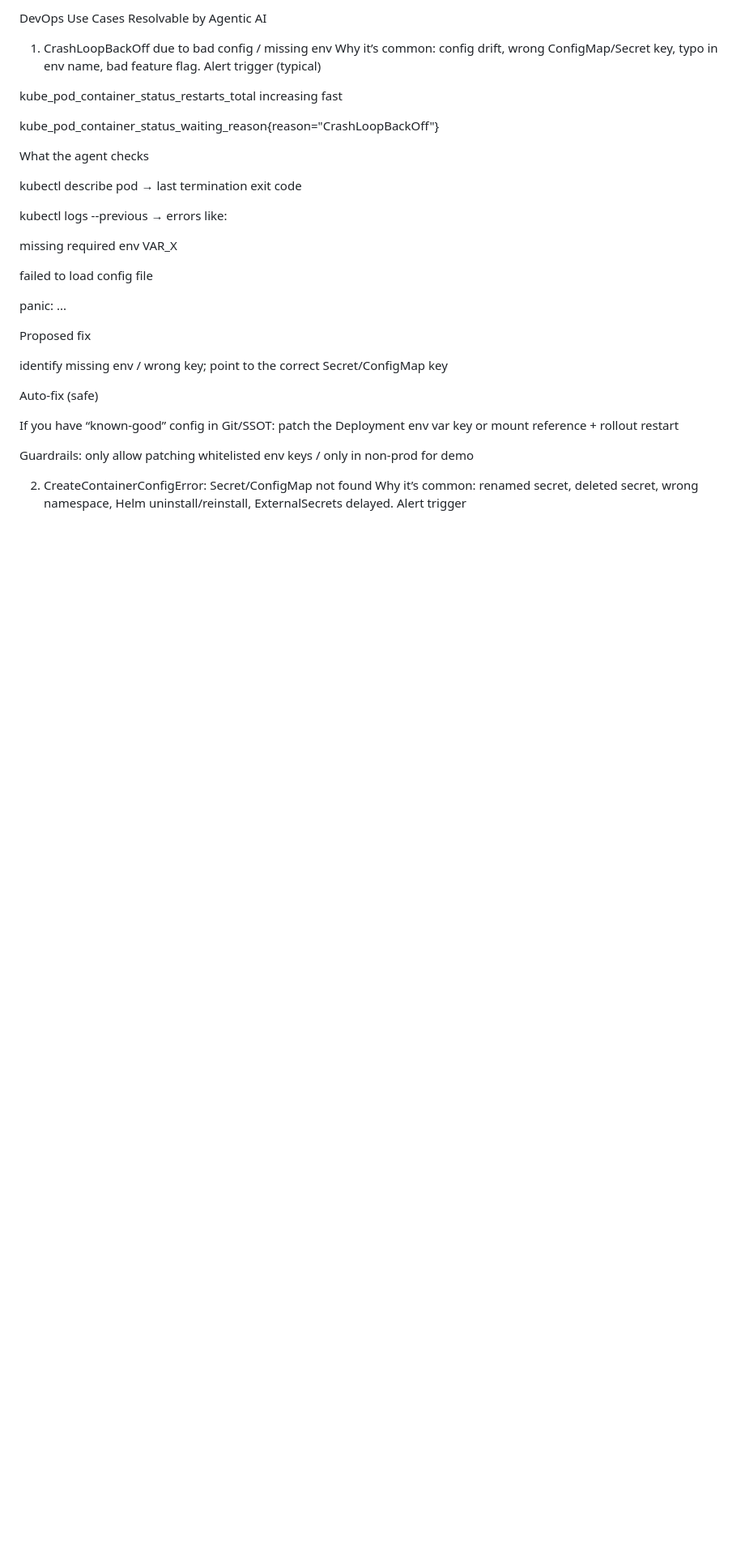
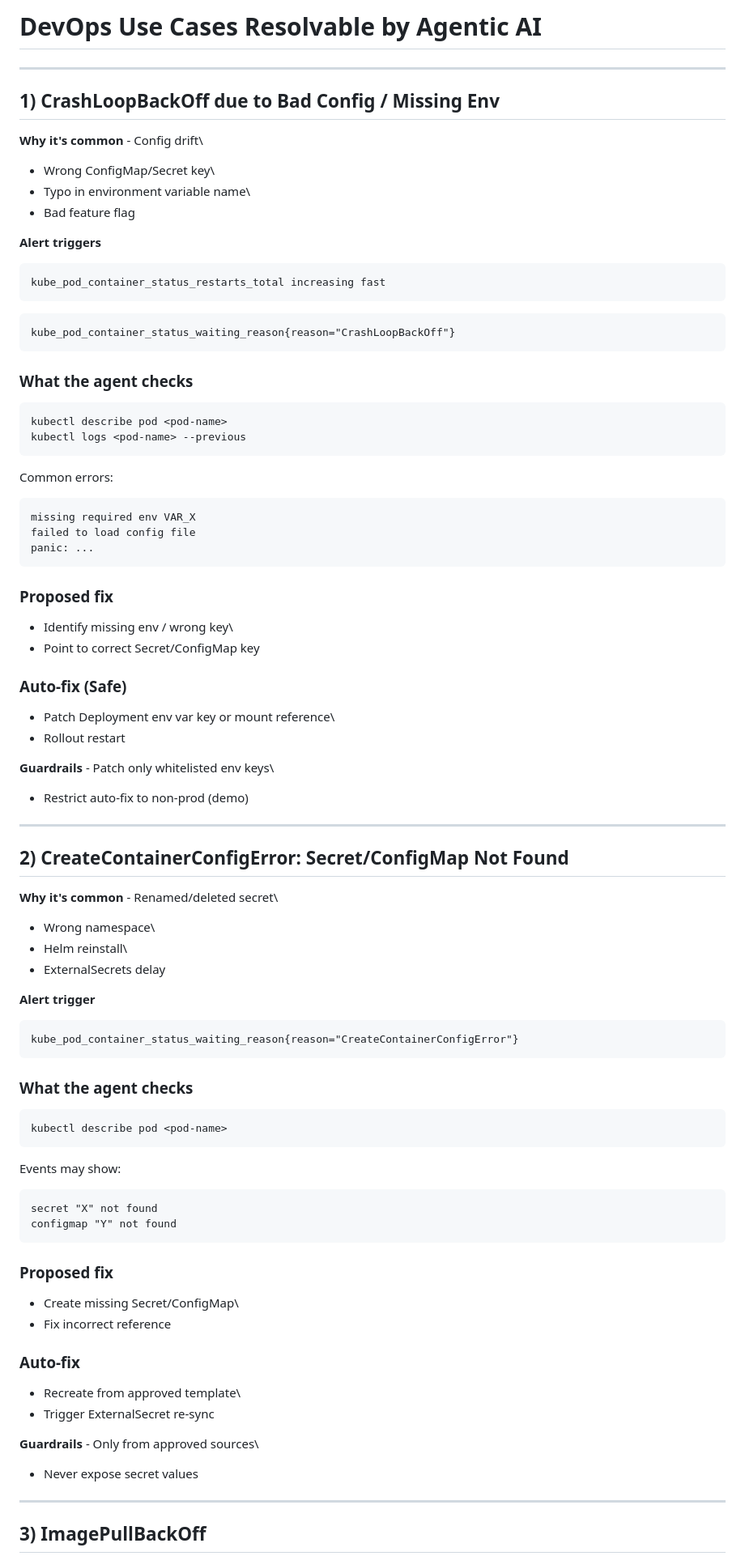
Before and after one commit to chandika-s/Seminar-usecases, a Markdown page: Usecase.md, the part around one of its changes. Shown at 81% size. Drawn GitHub-style; blank space fills up the shorter version.

````diff
--- a/Usecase.md
+++ b/Usecase.md
@@ -1,49 +1,90 @@
-DevOps Use Cases Resolvable by Agentic AI
-1) CrashLoopBackOff due to bad config / missing env
-Why it’s common: config drift, wrong ConfigMap/Secret key, typo in env name, bad feature flag.
-Alert trigger (typical)
+# DevOps Use Cases Resolvable by Agentic AI
 
+------------------------------------------------------------------------
 
+## 1) CrashLoopBackOff due to Bad Config / Missing Env
+
+**Why it's common** - Config drift\
+- Wrong ConfigMap/Secret key\
+- Typo in environment variable name\
+- Bad feature flag
+
+**Alert triggers**
+
+``` promql
 kube_pod_container_status_restarts_total increasing fast
+```
 
+``` promql
+kube_pod_container_status_waiting_reason{reason="CrashLoopBackOff"}
+```
 
-kube_pod_container_status_waiting_reason{reason="CrashLoopBackOff"}
+### What the agent checks
 
+``` bash
+kubectl describe pod <pod-name>
+kubectl logs <pod-name> --previous
+```
 
-What the agent checks
+Common errors:
 
+    missing required env VAR_X
+    failed to load config file
+    panic: ...
 
-kubectl describe pod → last termination exit code
+### Proposed fix
 
+-   Identify missing env / wrong key\
+-   Point to correct Secret/ConfigMap key
 
-kubectl logs --previous → errors like:
+### Auto-fix (Safe)
 
+-   Patch Deployment env var key or mount reference\
+-   Rollout restart
 
-missing required env VAR_X
+**Guardrails** - Patch only whitelisted env keys\
+- Restrict auto-fix to non-prod (demo)
 
+------------------------------------------------------------------------
 
-failed to load config file
+## 2) CreateContainerConfigError: Secret/ConfigMap Not Found
 
+**Why it's common** - Renamed/deleted secret\
+- Wrong namespace\
+- Helm reinstall\
+- ExternalSecrets delay
 
-panic: ...
+**Alert trigger**
 
+``` promql
+kube_pod_container_status_waiting_reason{reason="CreateContainerConfigError"}
+```
 
-Proposed fix
+### What the agent checks
 
+``` bash
+kubectl describe pod <pod-name>
+```
 
-identify missing env / wrong key; point to the correct Secret/ConfigMap key
+Events may show:
 
+    secret "X" not found
+    configmap "Y" not found
 
-Auto-fix (safe)
+### Proposed fix
 
+-   Create missing Secret/ConfigMap\
+-   Fix incorrect reference
 
-If you have “known-good” config in Git/SSOT: patch the Deployment env var key or mount reference + rollout restart
+### Auto-fix
 
+-   Recreate from approved template\
+-   Trigger ExternalSecret re-sync
 
-Guardrails: only allow patching whitelisted env keys / only in non-prod for demo
+**Guardrails** - Only from approved sources\
+- Never expose secret values
 
+------------------------------------------------------------------------
 
-2) CreateContainerConfigError: Secret/ConfigMap not found
-Why it’s common: renamed secret, deleted secret, wrong namespace, Helm uninstall/reinstall, ExternalSecrets delayed.
-Alert trigger
+## 3) ImagePullBackOff
 
````
Also changed, not shown: other parts of Usecase.md (+93 -104 lines).
